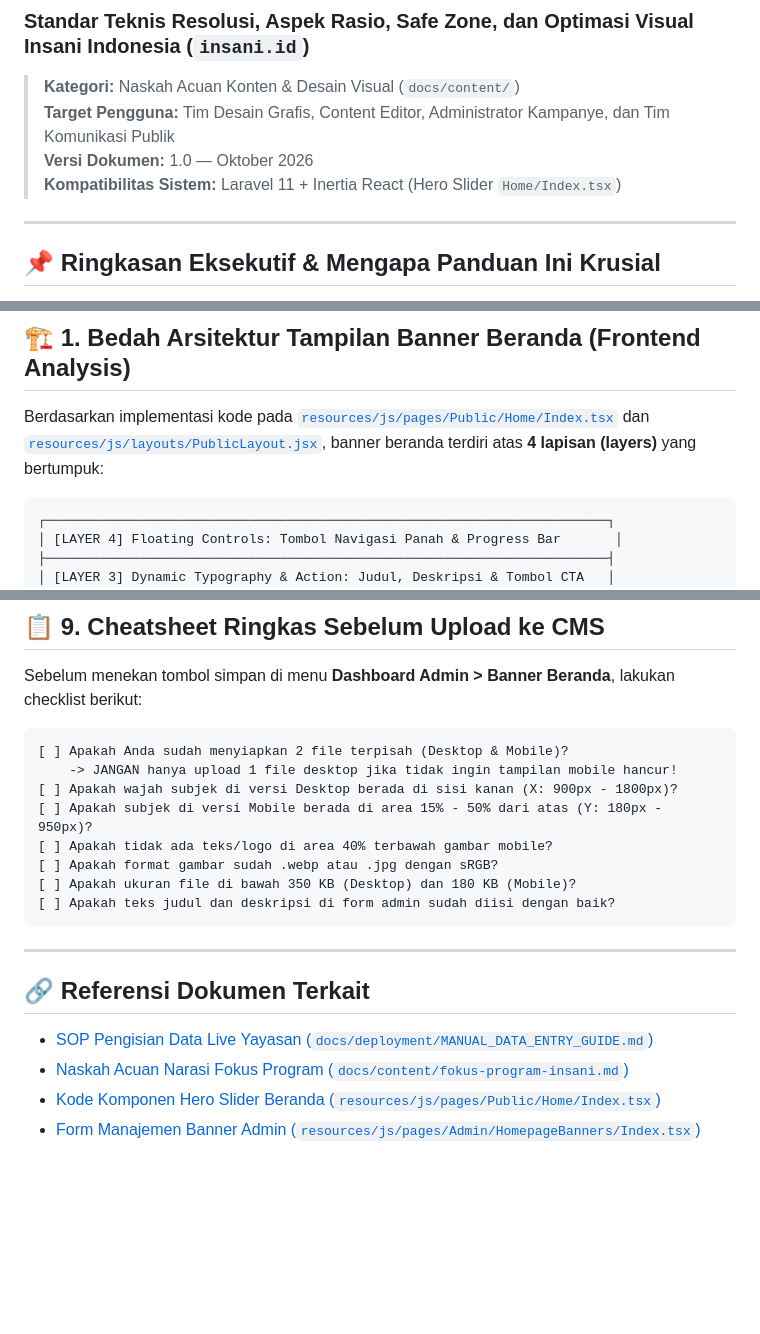
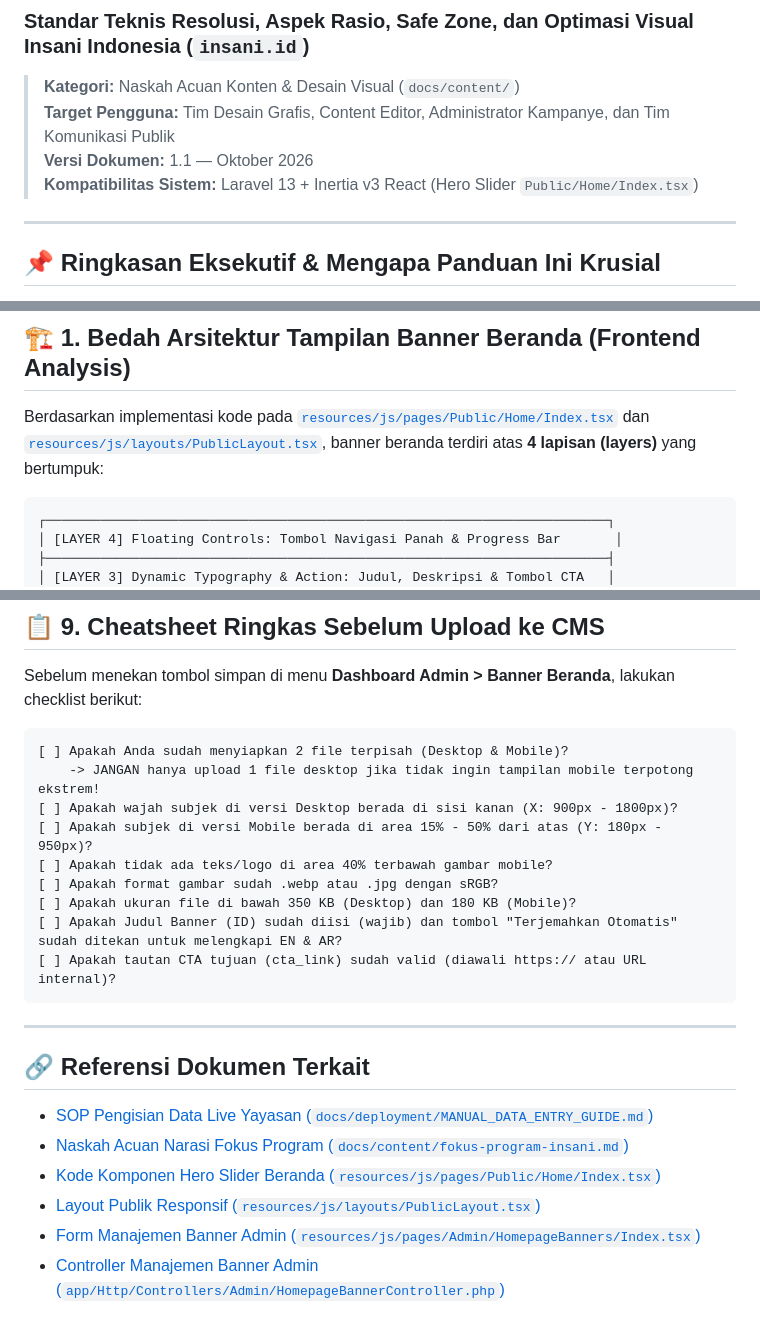
Before and after one commit to studionettra/insani-id, a Markdown page: docs/content/PANDUAN_DESAIN_BANNER_BERANDA.md, 3 parts joined by grey strips. GitHub-like rendering; blank space fills up the shorter version.

````diff
--- a/docs/content/PANDUAN_DESAIN_BANNER_BERANDA.md
+++ b/docs/content/PANDUAN_DESAIN_BANNER_BERANDA.md
@@ -3,8 +3,8 @@
 
 > **Kategori:** Naskah Acuan Konten & Desain Visual (`docs/content/`)
 > **Target Pengguna:** Tim Desain Grafis, Content Editor, Administrator Kampanye, dan Tim Komunikasi Publik
-> **Versi Dokumen:** 1.0 — Oktober 2026
-> **Kompatibilitas Sistem:** Laravel 11 + Inertia React (Hero Slider `Home/Index.tsx`)
+> **Versi Dokumen:** 1.1 — Oktober 2026
+> **Kompatibilitas Sistem:** Laravel 13 + Inertia v3 React (Hero Slider `Public/Home/Index.tsx`)
 
 ---
 
@@ -28,7 +28,7 @@ Panduan ini menetapkan standar matematis, tata letak, safe zone, dan etika visua
 
 ## 🏗️ 1. Bedah Arsitektur Tampilan Banner Beranda (Frontend Analysis)
 
-Berdasarkan implementasi kode pada [`resources/js/pages/Public/Home/Index.tsx`](file:///c:/laragon/www/insani-id/resources/js/pages/Public/Home/Index.tsx) dan [`resources/js/layouts/PublicLayout.jsx`](file:///c:/laragon/www/insani-id/resources/js/layouts/PublicLayout.jsx), banner beranda terdiri atas **4 lapisan (layers)** yang bertumpuk:
+Berdasarkan implementasi kode pada [`resources/js/pages/Public/Home/Index.tsx`](file:///c:/laragon/www/insani-id/resources/js/pages/Public/Home/Index.tsx) dan [`resources/js/layouts/PublicLayout.tsx`](file:///c:/laragon/www/insani-id/resources/js/layouts/PublicLayout.tsx), banner beranda terdiri atas **4 lapisan (layers)** yang bertumpuk:
 
 ```text
 ┌────────────────────────────────────────────────────────────────────────┐
@@ -256,13 +265,14 @@ Sebelum menekan tombol simpan di menu **Dashboard Admin > Banner Beranda**, laku
 
 ```text
 [ ] Apakah Anda sudah menyiapkan 2 file terpisah (Desktop & Mobile)?
-    -> JANGAN hanya upload 1 file desktop jika tidak ingin tampilan mobile hancur!
+    -> JANGAN hanya upload 1 file desktop jika tidak ingin tampilan mobile terpotong ekstrem!
 [ ] Apakah wajah subjek di versi Desktop berada di sisi kanan (X: 900px - 1800px)?
 [ ] Apakah subjek di versi Mobile berada di area 15% - 50% dari atas (Y: 180px - 950px)?
 [ ] Apakah tidak ada teks/logo di area 40% terbawah gambar mobile?
 [ ] Apakah format gambar sudah .webp atau .jpg dengan sRGB?
 [ ] Apakah ukuran file di bawah 350 KB (Desktop) dan 180 KB (Mobile)?
-[ ] Apakah teks judul dan deskripsi di form admin sudah diisi dengan baik?
+[ ] Apakah Judul Banner (ID) sudah diisi (wajib) dan tombol "Terjemahkan Otomatis" sudah ditekan untuk melengkapi EN & AR?
+[ ] Apakah tautan CTA tujuan (cta_link) sudah valid (diawali https:// atau URL internal)?
 ```
 
 ---
@@ -271,4 +281,6 @@ Sebelum menekan tombol simpan di menu **Dashboard Admin > Banner Beranda**, laku
 * [SOP Pengisian Data Live Yayasan (`docs/deployment/MANUAL_DATA_ENTRY_GUIDE.md`)](file:///c:/laragon/www/insani-id/docs/deployment/MANUAL_DATA_ENTRY_GUIDE.md)
 * [Naskah Acuan Narasi Fokus Program (`docs/content/fokus-program-insani.md`)](file:///c:/laragon/www/insani-id/docs/content/fokus-program-insani.md)
 * [Kode Komponen Hero Slider Beranda (`resources/js/pages/Public/Home/Index.tsx`)](file:///c:/laragon/www/insani-id/resources/js/pages/Public/Home/Index.tsx)
+* [Layout Publik Responsif (`resources/js/layouts/PublicLayout.tsx`)](file:///c:/laragon/www/insani-id/resources/js/layouts/PublicLayout.tsx)
 * [Form Manajemen Banner Admin (`resources/js/pages/Admin/HomepageBanners/Index.tsx`)](file:///c:/laragon/www/insani-id/resources/js/pages/Admin/HomepageBanners/Index.tsx)
+* [Controller Manajemen Banner Admin (`app/Http/Controllers/Admin/HomepageBannerController.php`)](file:///c:/laragon/www/insani-id/app/Http/Controllers/Admin/HomepageBannerController.php)
````
Also changed, not shown: other parts of docs/content/PANDUAN_DESAIN_BANNER_BERANDA.md (+22 -13 lines).
